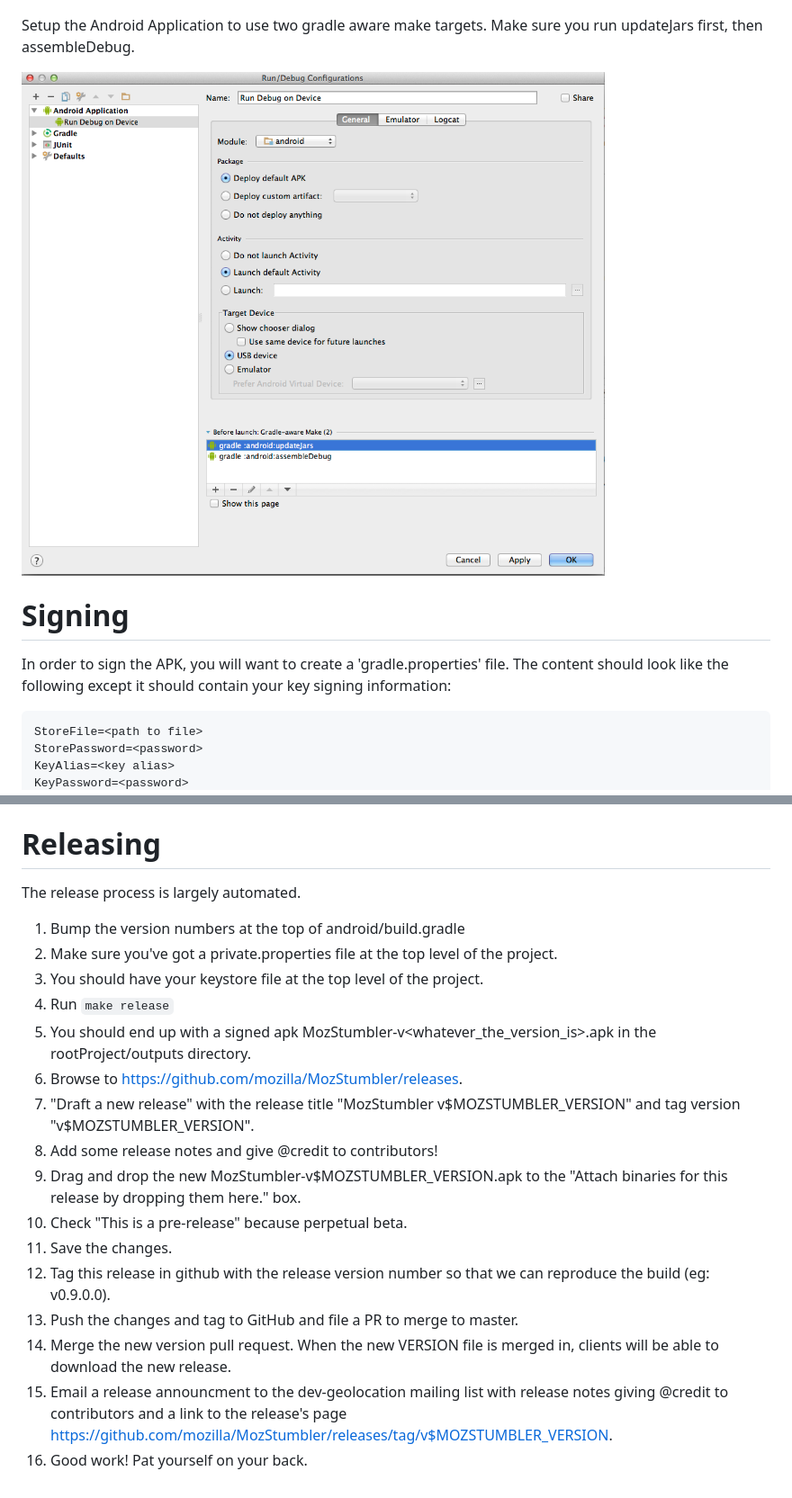
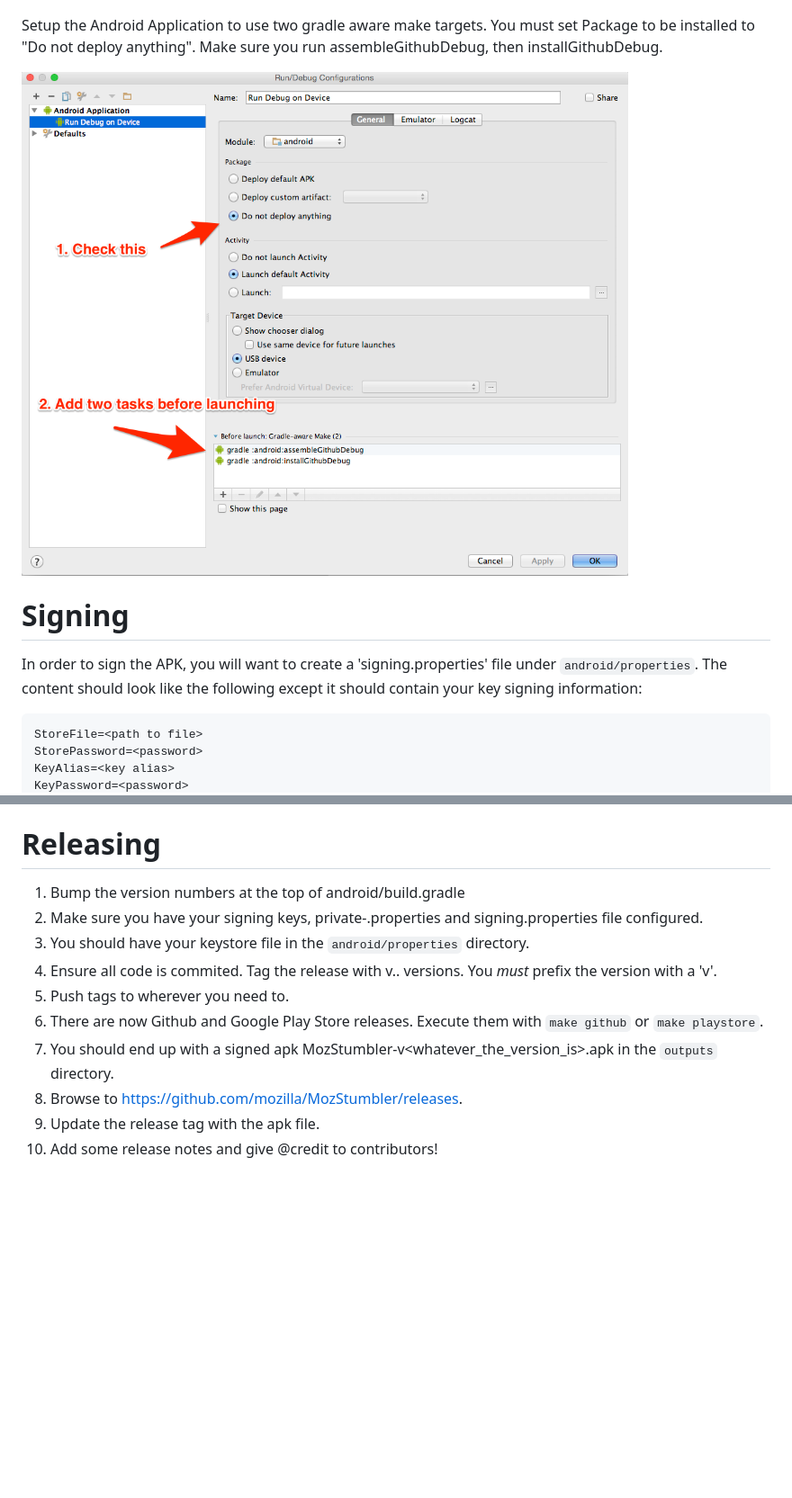
Before and after one commit to mozilla/MozStumbler, a Markdown page: README.md, 2 parts joined by grey strips. Shown: that part at 90% size. Rendered like a GitHub page; pictures changed too: docs/screencaps/setup_android_config.png; blank space fills up the shorter version.

Commit message:
updated android studio configuration removed ACRA configuration from private properties as it's baked into the build.gradle file now. Updated the PNG to include highlights to things you must set.

````diff
--- a/README.md
+++ b/README.md
@@ -12,14 +12,17 @@ make
 [![Add new run configuration](https://raw.githubusercontent.com/mozilla/MozStumbler/dev/docs/screencaps/add_new_config.png)](https://raw.githubusercontent.com/mozilla/MozStumbler/dev/docs/screencaps/add_new_config.png)
 
 Setup the Android Application to use two gradle aware make targets.
-Make sure you run updateJars first, then assembleDebug.
+You must set Package to be installed to "Do not deploy anything".
+Make sure you run assembleGithubDebug, then installGithubDebug.
 
 [![Setup new run configuration](https://raw.githubusercontent.com/mozilla/MozStumbler/dev/docs/screencaps/setup_android_config.png)](https://raw.githubusercontent.com/mozilla/MozStumbler/dev/docs/screencaps/setup_android_config.png)
 
 # Signing #
 
-In order to sign the APK, you will want to create a 'gradle.properties' file.  The content should look like the following except it should contain your key signing
-information:
+In order to sign the APK, you will want to create a
+'signing.properties' file under `android/properties`.  The content
+should look like the following except it should contain your key
+signing information:
 
 ```
 StoreFile=<path to file>
@@ -81,25 +101,17 @@ You will probably find only the `android-release-unsigned.apk` file.
 
 # Releasing #
 
-The release process is largely automated.
-
 1. Bump the version numbers at the top of android/build.gradle
-2. Make sure you've got a private.properties file at the top level of
-   the project.
-3. You should have your keystore file at the top level of the project.
-4. Run `make release`
-5. You should end up with a signed apk MozStumbler-v<whatever_the_version_is>.apk in the rootProject/outputs directory.
-6. Browse to https://github.com/mozilla/MozStumbler/releases.
-7. "Draft a new release" with the release title "MozStumbler v$MOZSTUMBLER_VERSION" and tag version "v$MOZSTUMBLER_VERSION".
-8. Add some release notes and give @credit to contributors!
-9. Drag and drop the new MozStumbler-v$MOZSTUMBLER_VERSION.apk to the "Attach binaries for this release by dropping them here." box.
-10. Check "This is a pre-release" because perpetual beta.
-11. Save the changes.
-12. Tag this release in github with the release version number so that
-    we can reproduce the build (eg: v0.9.0.0).
-13. Push the changes and tag to GitHub and file a PR to merge to
-    master.
-14. Merge the new version pull request. When the new VERSION file is
-    merged in, clients will be able to download the new release.
-15. Email a release announcment to the dev-geolocation mailing list with release notes giving @credit to contributors and a link to the release's page https://github.com/mozilla/MozStumbler/releases/tag/v$MOZSTUMBLER_VERSION.
-14. Good work!  Pat yourself on your back.
+2. Make sure you have your signing keys,
+   private-<productFlavor>.properties and signing.properties file configured.
+3. You should have your keystore file in the `android/properties`
+   directory.
+4. Ensure all code is commited.  Tag the release with v<majorVersion>.<Minor>.<Patch> versions.
+   You *must* prefix the version with a 'v'.
+5. Push tags to wherever you need to.
+6. There are now Github and Google Play Store releases.  Execute
+   them with `make github` or `make playstore`.
+7. You should end up with a signed apk MozStumbler-v<whatever_the_version_is>.apk in the `outputs` directory.
+8. Browse to https://github.com/mozilla/MozStumbler/releases.
+9. Update the release tag with the apk file.
+10. Add some release notes and give @credit to contributors!
````
Also changed, not shown: other parts of README.md (+20 -3 lines), 2 other files.
